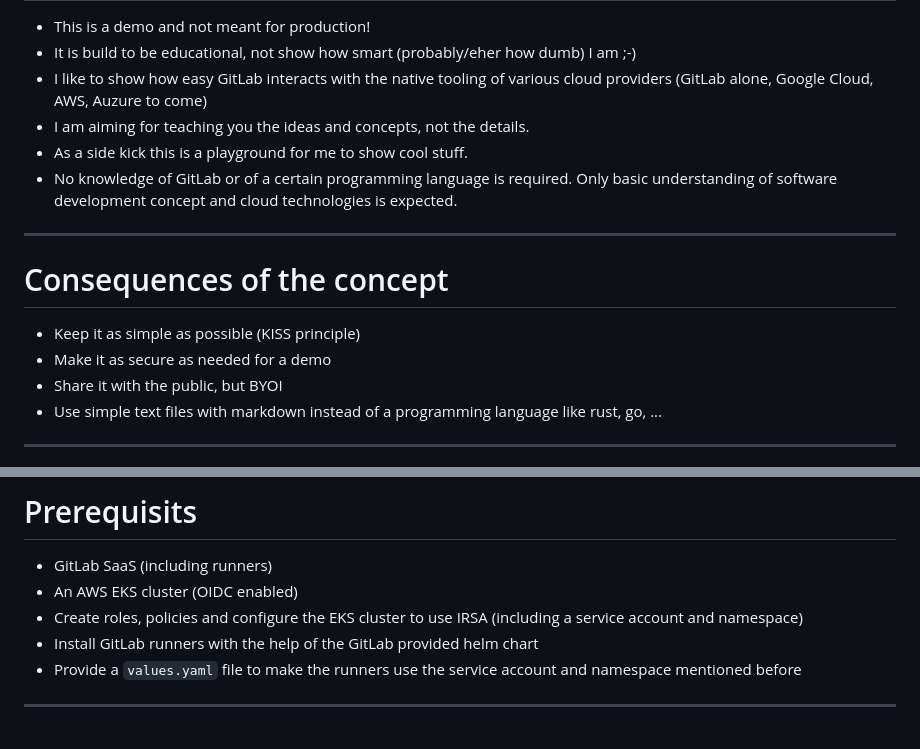
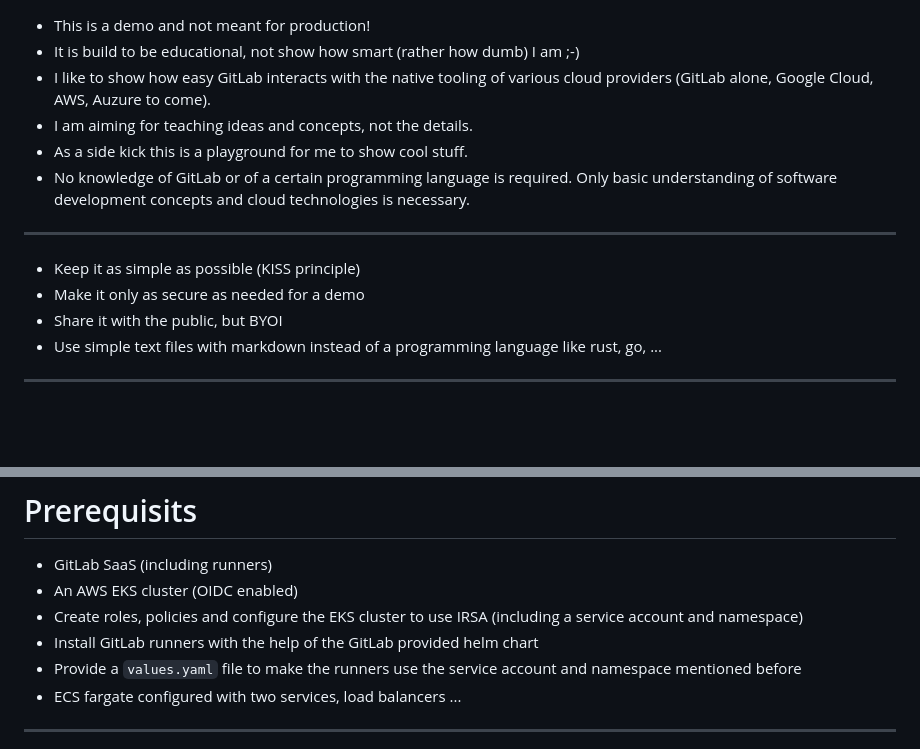
Before and after one commit to cleygraf/paas, a Markdown page: src/slides.md, 2 parts joined by grey strips. Rendered like a GitHub page; blank space fills up the shorter version.

Commit message:
Update slides

```diff
--- a/src/slides.md
+++ b/src/slides.md
@@ -109,19 +107,17 @@ According to [Wikipedia](https://en.wikipedia.org/wiki/Platform_as_a_service):
 
 - This is a demo and not meant for production!
-- It is build to be educational, not show how smart (probably/eher how dumb) I am ;-)
-- I like to show how easy GitLab interacts with the native tooling of various cloud providers (GitLab alone, Google Cloud, AWS, Auzure to come)
-- I am aiming for teaching you the ideas and concepts, not the details.
+- It is build to be educational, not show how smart (rather how dumb) I am ;-)
+- I like to show how easy GitLab interacts with the native tooling of various cloud providers (GitLab alone, Google Cloud, AWS, Auzure to come).
+- I am aiming for teaching ideas and concepts, not the details.
 - As a side kick this is a playground for me to show cool stuff.
-- No knowledge of GitLab or of a certain programming language is required. Only basic understanding of software development concept and cloud technologies is expected.
+- No knowledge of GitLab or of a certain programming language is required. Only basic understanding of software development concepts and cloud technologies is necessary.
 
 <!-- footer: ![w:36 h:36](./../assets/gitlab-logo.svg) -->
 ---
-<!-- header:  "Architecture" -->
-
-# Consequences of the concept
+<!-- header:  "Concept - Consequences" -->
 
 - Keep it as simple as possible (KISS principle)
-- Make it as secure as needed for a demo
+- Make it only as secure as needed for a demo
 - Share it with the public, but BYOI
 - Use simple text files with markdown instead of a programming language like rust, go, ...
 
@@ -163,6 +159,7 @@ According to [Wikipedia](https://en.wikipedia.org/wiki/Platform_as_a_service):
 - Create roles, policies and configure the EKS cluster to use IRSA (including a service account and namespace)
 - Install GitLab runners with the help of the GitLab provided helm chart
 - Provide a `values.yaml` file to make the runners use the service account and namespace mentioned before
+- ECS fargate configured with two services, load balancers ...
 
 ---
 <!-- header:  "Goal: GitLab developer work flow" -->
```
Also changed, not shown: other parts of src/slides.md (+1 -3 lines).
